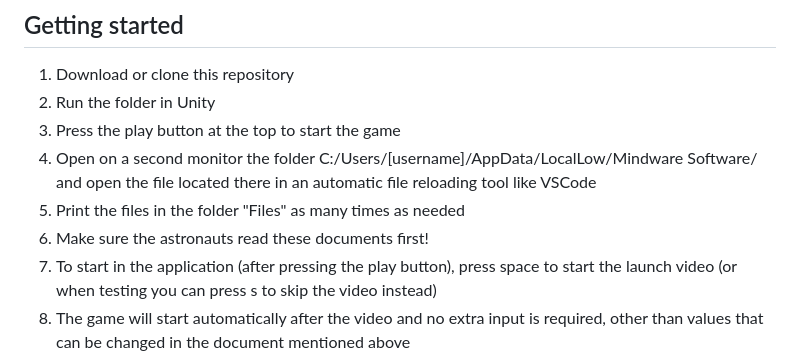
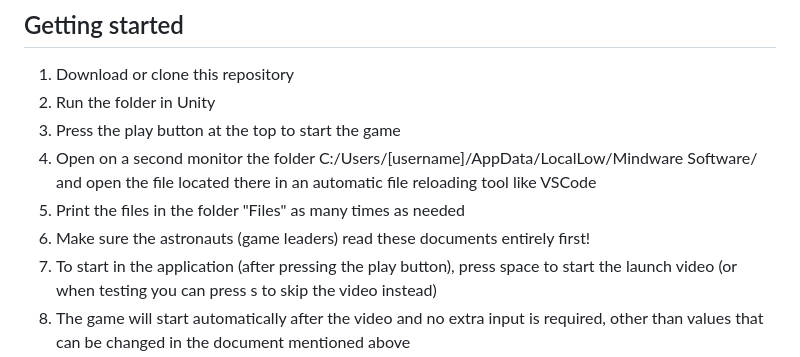
Before and after one commit to MieskeB/apollo13, a Markdown page: README.md, the part around the change. GitHub-like rendering.

```diff
--- a/README.md
+++ b/README.md
@@ -35,7 +35,7 @@ For the game leaders: to make it as chaotic as possible so the incident managers
 3. Press the play button at the top to start the game
 4. Open on a second monitor the folder C:/Users/[username]/AppData/LocalLow/Mindware Software/ and open the file located there in an automatic file reloading tool like VSCode
 5. Print the files in the folder "Files" as many times as needed
-6. Make sure the astronauts read these documents first!
+6. Make sure the astronauts (game leaders) read these documents entirely first!
 7. To start in the application (after pressing the play button), press space to start the launch video (or when testing you can press s to skip the video instead)
 8. The game will start automatically after the video and no extra input is required, other than values that can be changed in the document mentioned above
 
```
